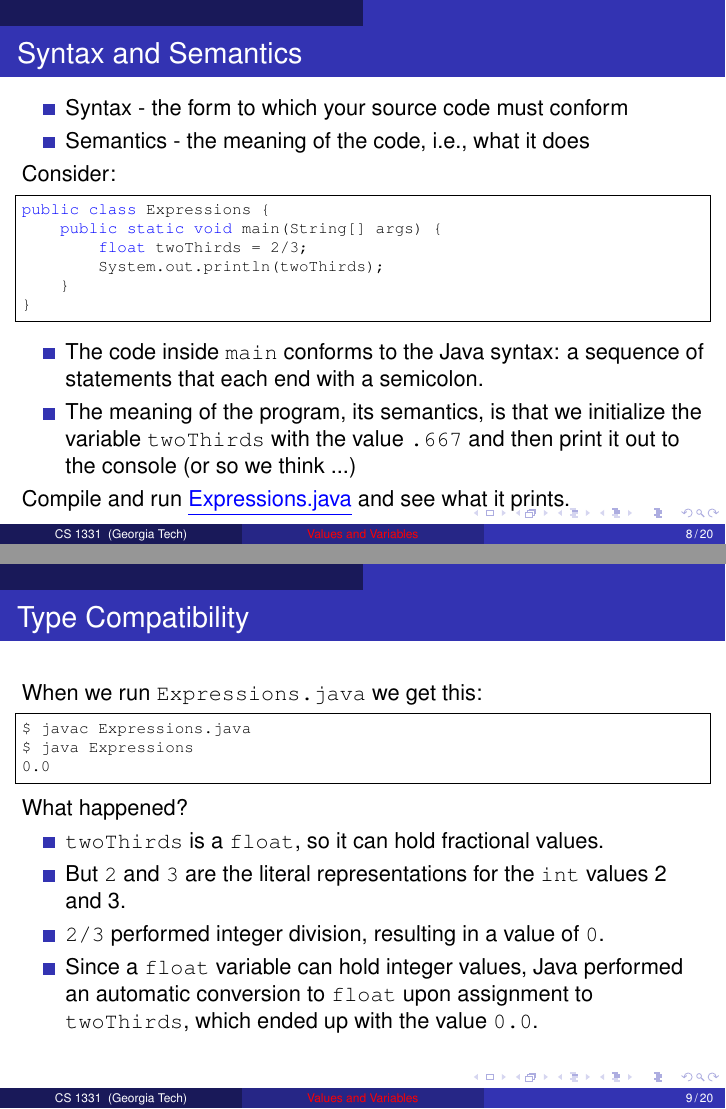
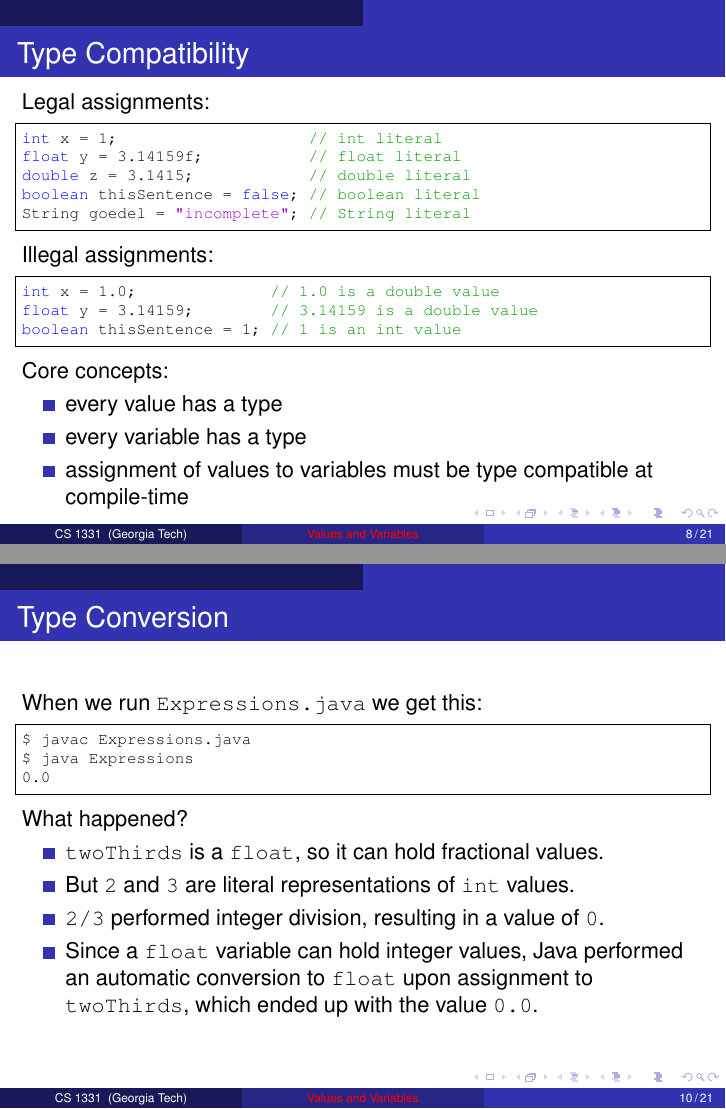
Before and after one commit to cs1331/cs1331.github.io.old, LaTeX slides (slides/values-variables.tex): pages 8 and 9 of 20 before the commit and pages 8 and 10 of 21 after it, joined at a grey line. Compiled offline with pdfLaTeX.

Commit message:
Added slide on type compatibility.

```diff
--- a/slides/values-variables.tex
+++ b/slides/values-variables.tex
@@ -161,6 +161,38 @@ float twoThirds = 2/3;
 %------------------------------------------------------------------------
 
 %------------------------------------------------------------------------
+\begin{frame}[fragile]{Type Compatibility}
+
+
+Legal assignments:
+\begin{lstlisting}[language=Java]
+int x = 1;                    // int literal
+float y = 3.14159f;           // float literal
+double z = 3.1415;            // double literal
+boolean thisSentence = false; // boolean literal
+String goedel = "incomplete"; // String literal
+\end{lstlisting}
+
+Illegal assignments:
+\begin{lstlisting}[language=Java]
+int x = 1.0;              // 1.0 is a double value
+float y = 3.14159;        // 3.14159 is a double value
+boolean thisSentence = 1; // 1 is an int value
+\end{lstlisting}
+
+
+Core concepts:
+\begin{itemize}
+\item every value has a type
+\item every variable has a type
+\item assignment of values to variables must be type compatible at compile-time
+\end{itemize}
+
+\end{frame}
+%------------------------------------------------------------------------
+
+
+%------------------------------------------------------------------------
 \begin{frame}[fragile]{Syntax and Semantics}
 
 
@@ -189,7 +221,7 @@ Compile and run \link{\code/Expressions.java}{Expressions.java} and see what it
 %------------------------------------------------------------------------
 
 %------------------------------------------------------------------------
-\begin{frame}[fragile]{Type Compatibility}
+\begin{frame}[fragile]{Type Conversion}
 
 
 When we run {\tt Expressions.java} we get this:
@@ -203,11 +235,10 @@ What happened?
 
 \begin{itemize}
 \item {\tt twoThirds} is a {\tt float}, so it can hold fractional values.
-\item But {\tt 2} and {\tt 3} are the literal representations for the {\tt int} values 2 and 3.
+\item But {\tt 2} and {\tt 3} are literal representations of {\tt int} values.
 \item {\tt 2/3} performed integer division, resulting in a value of {\tt 0}.
 \item Since a {\tt float} variable can hold integer values, Java performed an automatic conversion to {\tt float} upon assignment to {\tt twoThirds}, which ended up with the value {\tt 0.0}.
 \end{itemize}
-
 
 \end{frame}
 %------------------------------------------------------------------------
```
Also changed, not shown: slides/values-variables.pdf.
